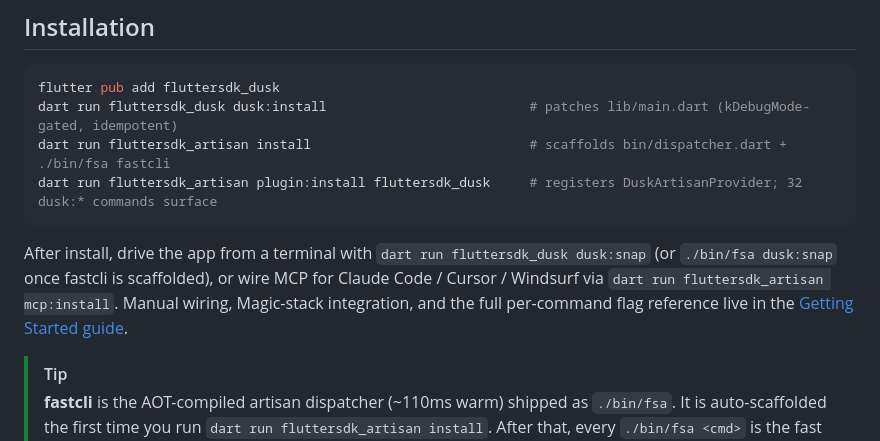
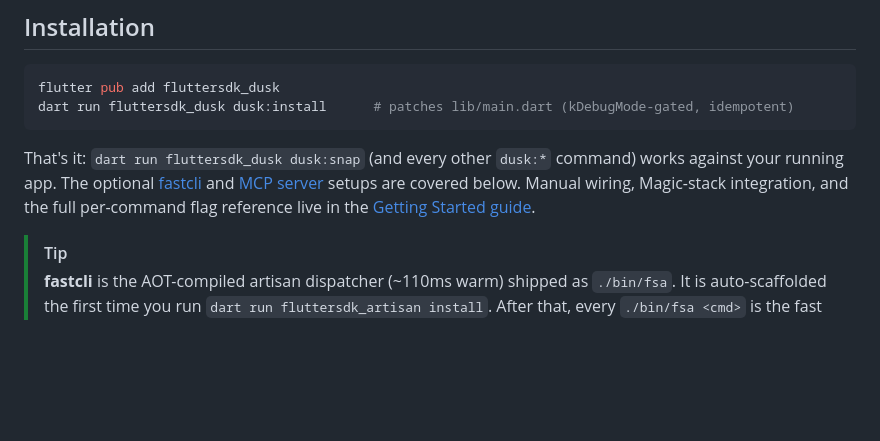
Before and after one commit to fluttersdk/dusk, a Markdown page: README.md, the part around the change. Drawn GitHub-style; blank space fills up the shorter version.

Commit message:
docs(readme): trim Installation to 2 commands; fastcli + MCP setup are optional (covered by sections below)

````diff
--- a/README.md
+++ b/README.md
@@ -38,12 +38,10 @@
 
 ```bash
 flutter pub add fluttersdk_dusk
-dart run fluttersdk_dusk dusk:install                          # patches lib/main.dart (kDebugMode-gated, idempotent)
-dart run fluttersdk_artisan install                            # scaffolds bin/dispatcher.dart + ./bin/fsa fastcli
-dart run fluttersdk_artisan plugin:install fluttersdk_dusk     # registers DuskArtisanProvider; 32 dusk:* commands surface
+dart run fluttersdk_dusk dusk:install      # patches lib/main.dart (kDebugMode-gated, idempotent)
 ```
 
-After install, drive the app from a terminal with `dart run fluttersdk_dusk dusk:snap` (or `./bin/fsa dusk:snap` once fastcli is scaffolded), or wire MCP for Claude Code / Cursor / Windsurf via `dart run fluttersdk_artisan mcp:install`. Manual wiring, Magic-stack integration, and the full per-command flag reference live in the [Getting Started guide](https://fluttersdk.com/dusk/getting-started).
+That's it: `dart run fluttersdk_dusk dusk:snap` (and every other `dusk:*` command) works against your running app. The optional [fastcli](#installation) and [MCP server](#mcp-install-8-clients) setups are covered below. Manual wiring, Magic-stack integration, and the full per-command flag reference live in the [Getting Started guide](https://fluttersdk.com/dusk/getting-started).
 
 > [!TIP]
 > **fastcli** is the AOT-compiled artisan dispatcher (~110ms warm) shipped as `./bin/fsa`. It is auto-scaffolded the first time you run `dart run fluttersdk_artisan install`. After that, every `./bin/fsa <cmd>` is the fast path. Skipping fastcli is fine: every command also runs as `dart run fluttersdk_dusk <cmd>` with the same surface, ~3s slower per call.
````
